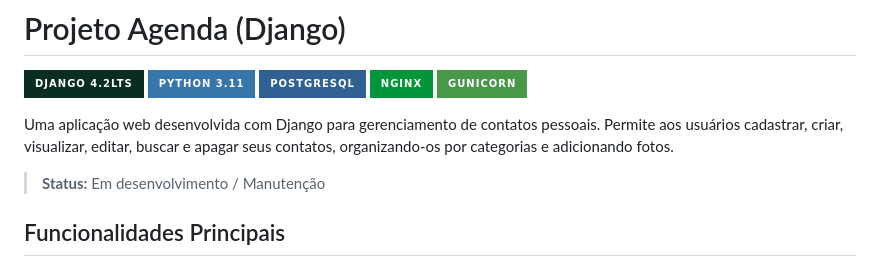
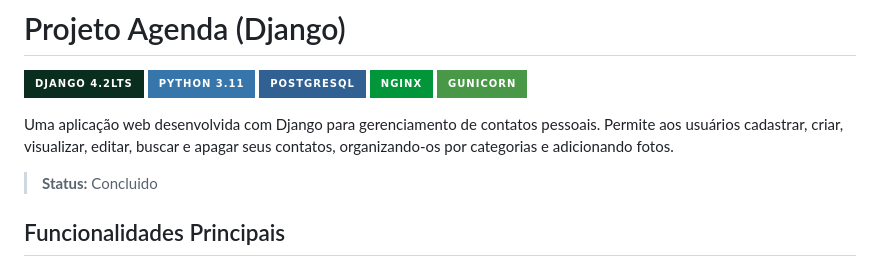
Before and after one commit to arthurliszkievich/Projeto_Agenda, a Markdown page: README.md, the part around the change. Drawn GitHub-style; badges without logos.

```diff
--- a/README.md
+++ b/README.md
@@ -4,7 +4,7 @@
 
 Uma aplicação web desenvolvida com Django para gerenciamento de contatos pessoais. Permite aos usuários cadastrar, criar, visualizar, editar, buscar e apagar seus contatos, organizando-os por categorias e adicionando fotos.
 
-> **Status:** Em desenvolvimento / Manutenção
+> **Status:** Concluido
 
 ## Funcionalidades Principais
 
```
